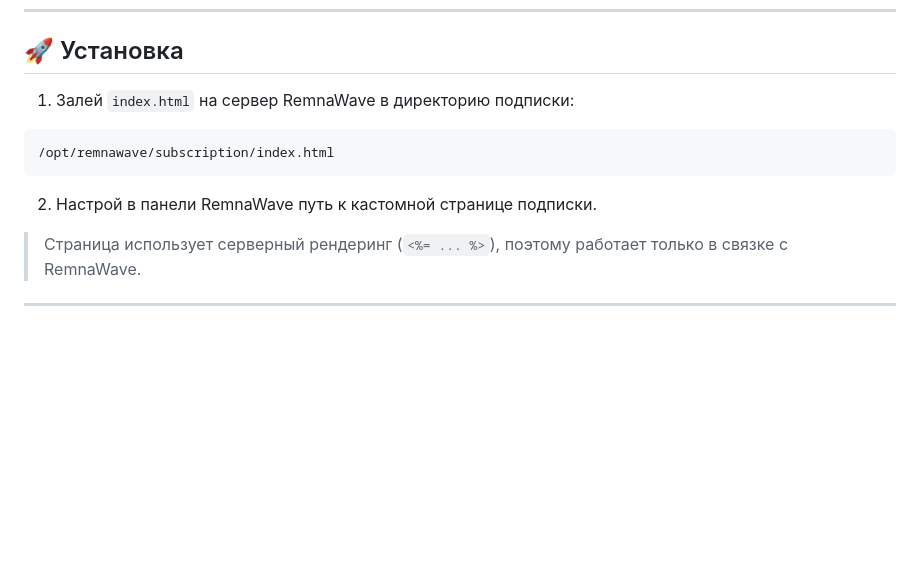
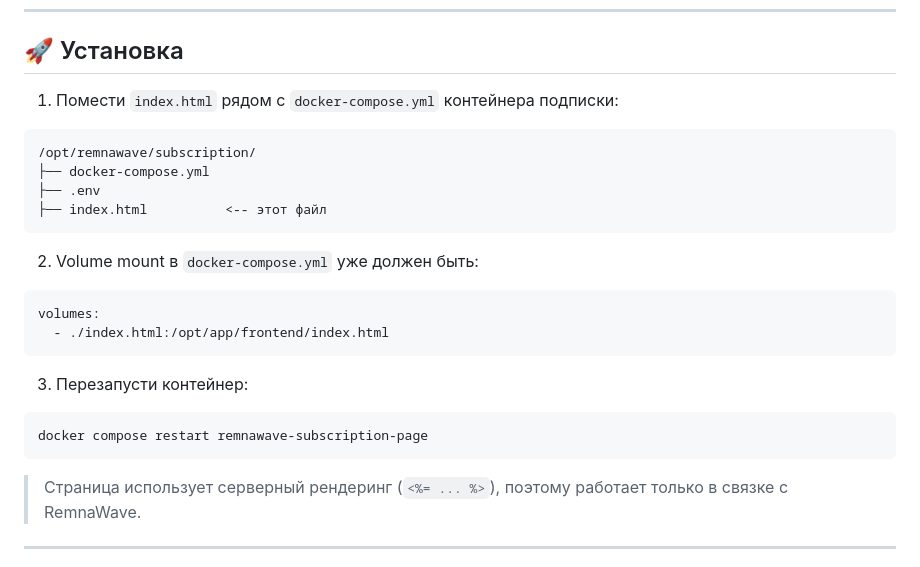
Before and after one commit to d3myasha/Remna-Reiwa-Subpage, a Markdown page: README.md, the part around the change. Drawn GitHub-style; blank space fills up the shorter version.

Commit message:
Update README: docker-compose install instructions

````diff
--- a/README.md
+++ b/README.md
@@ -45,13 +45,27 @@
 
 ## 🚀 Установка
 
-1. Залей `index.html` на сервер RemnaWave в директорию подписки:
+1. Помести `index.html` рядом с `docker-compose.yml` контейнера подписки:
 
 ```
-/opt/remnawave/subscription/index.html
+/opt/remnawave/subscription/
+├── docker-compose.yml
+├── .env
+├── index.html          <-- этот файл
 ```
 
-2. Настрой в панели RemnaWave путь к кастомной странице подписки.
+2. Volume mount в `docker-compose.yml` уже должен быть:
+
+```yaml
+volumes:
+  - ./index.html:/opt/app/frontend/index.html
+```
+
+3. Перезапусти контейнер:
+
+```bash
+docker compose restart remnawave-subscription-page
+```
 
 > Страница использует серверный рендеринг (`<%= ... %>`), поэтому работает только в связке с RemnaWave.
 
````
